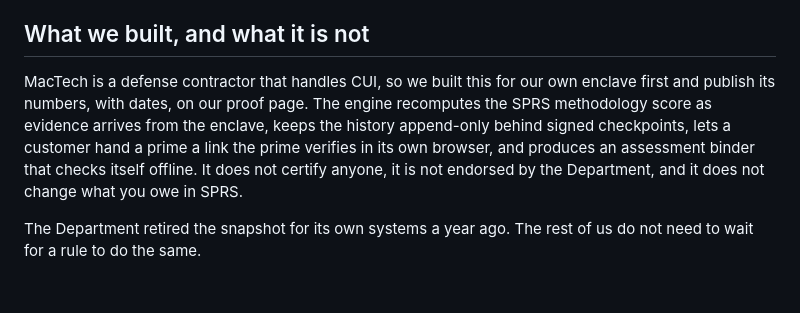
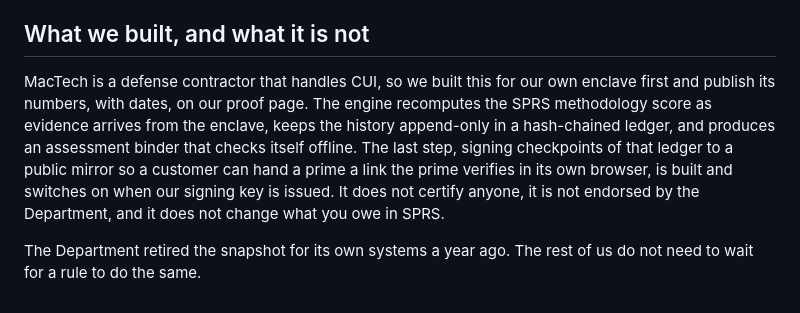
Before and after one commit to MacTech-Solutions-LLC/maczine, a Markdown page: articles/csrmc-continuous-cmmc-posture/index.md, the part around the change. Rendered like a GitHub page.

Commit message:
Issue 52: describe signed checkpoints and the prime link as built, pending the signing key
Co-Authored-By: Claude Opus 5.5 <noreply@anthropic.com>

```diff
--- a/articles/csrmc-continuous-cmmc-posture/index.md
+++ b/articles/csrmc-continuous-cmmc-posture/index.md
@@ -65,6 +65,6 @@ The argument is narrower and, I think, harder to dismiss: the Department has con
 
 ## What we built, and what it is not
 
-MacTech is a defense contractor that handles CUI, so we built this for our own enclave first and publish its numbers, with dates, on our proof page. The engine recomputes the SPRS methodology score as evidence arrives from the enclave, keeps the history append-only behind signed checkpoints, lets a customer hand a prime a link the prime verifies in its own browser, and produces an assessment binder that checks itself offline. It does not certify anyone, it is not endorsed by the Department, and it does not change what you owe in SPRS.
+MacTech is a defense contractor that handles CUI, so we built this for our own enclave first and publish its numbers, with dates, on our proof page. The engine recomputes the SPRS methodology score as evidence arrives from the enclave, keeps the history append-only in a hash-chained ledger, and produces an assessment binder that checks itself offline. The last step, signing checkpoints of that ledger to a public mirror so a customer can hand a prime a link the prime verifies in its own browser, is built and switches on when our signing key is issued. It does not certify anyone, it is not endorsed by the Department, and it does not change what you owe in SPRS.
 
 The Department retired the snapshot for its own systems a year ago. The rest of us do not need to wait for a rule to do the same.
```
